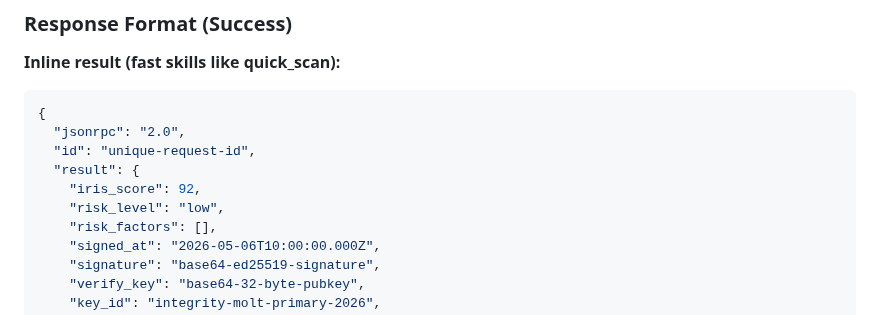
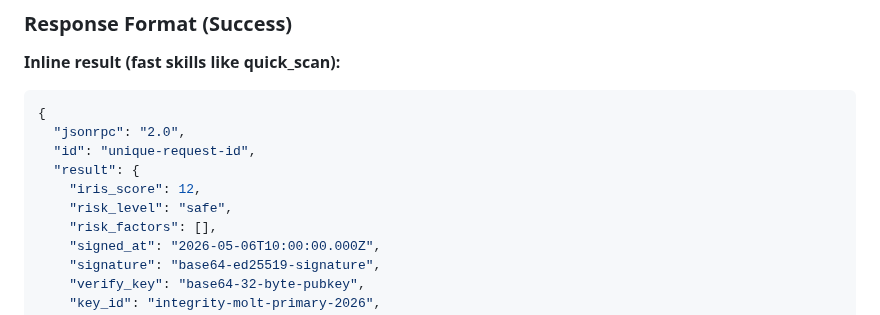
Before and after one commit to Hans1132/integrity.molt, a Markdown page: docs/skills.md, the part around the change. Drawn GitHub-style.

Commit message:
docs(skills): update risk_level example from legacy 'low' to v2 'safe' (3-tier lowercase enum)
public/.well-known/x402.json: absent in worktree, no action.
docs/skills.md: single 'low' example updated to 'safe' + consistent iris_score 12.

```diff
--- a/docs/skills.md
+++ b/docs/skills.md
@@ -72,8 +72,8 @@ All skills are invoked via the same JSON-RPC 2.0 endpoint: `POST /a2a`
   "jsonrpc": "2.0",
   "id": "unique-request-id",
   "result": {
-    "iris_score": 92,
-    "risk_level": "low",
+    "iris_score": 12,
+    "risk_level": "safe",
     "risk_factors": [],
     "signed_at": "2026-05-06T10:00:00.000Z",
     "signature": "base64-ed25519-signature",
```
